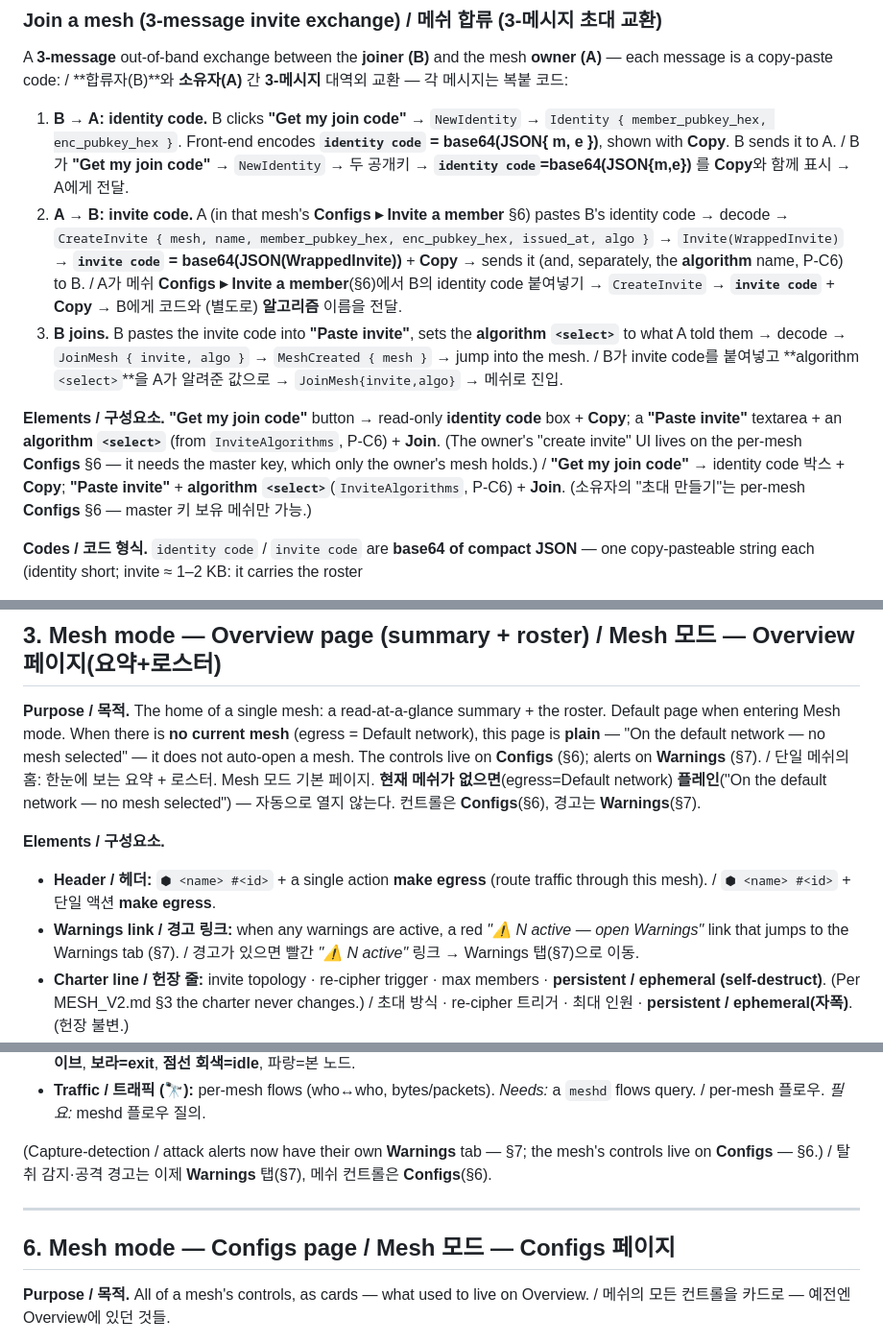
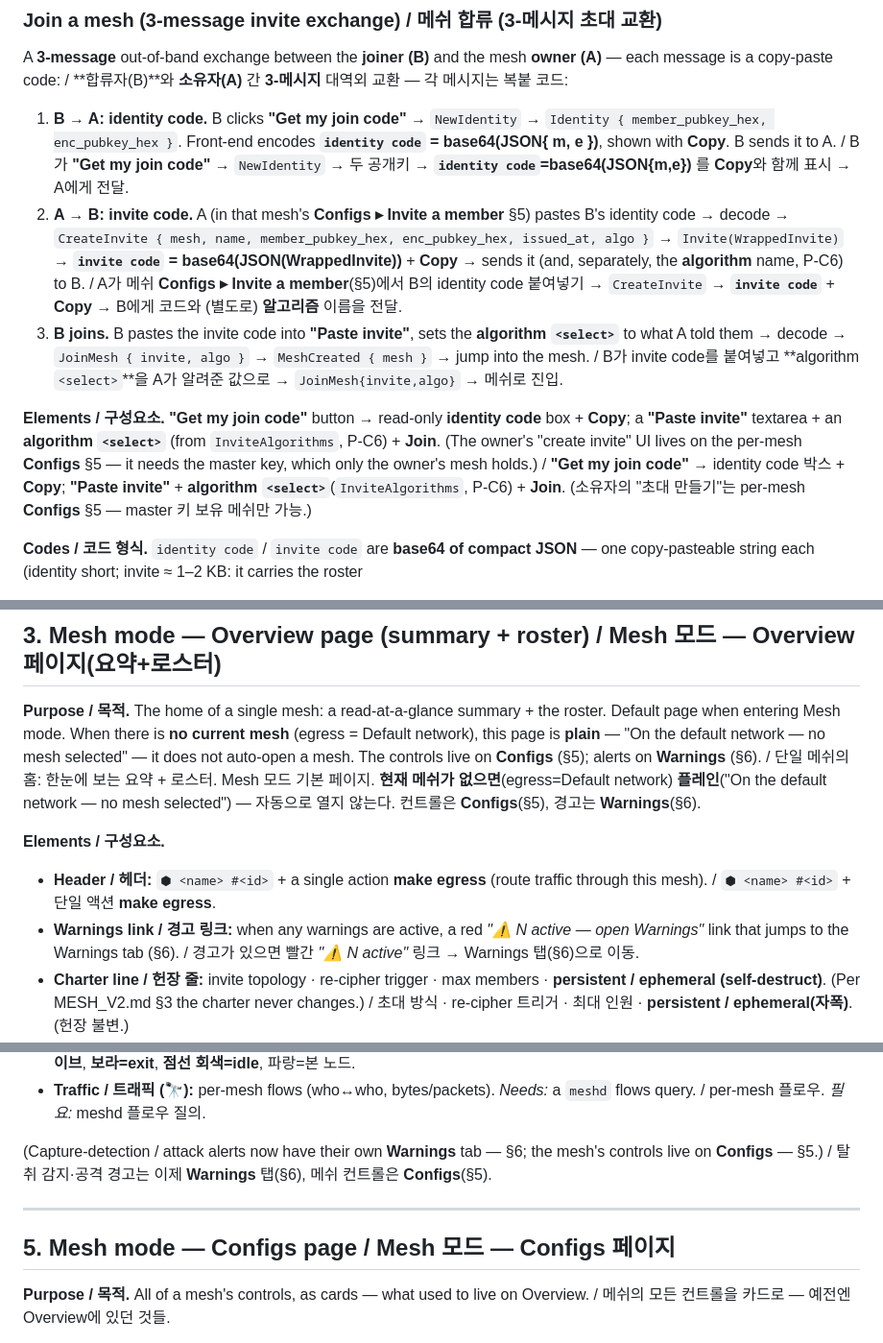
Before and after one commit to omnyx2/HopeYouBeKind, a Markdown page: docs/GUI_PAGES.md, 3 parts joined by grey strips. Shown at 96% size. Drawn GitHub-style.

```diff
--- a/docs/GUI_PAGES.md
+++ b/docs/GUI_PAGES.md
@@ -194,11 +194,11 @@ A **3-message** out-of-band exchange between the **joiner (B)** and the mesh **o
    **`identity code` = base64(JSON{ m, e })**, shown with **Copy**. B sends it to A.
    / B가 **"Get my join code"** → `NewIdentity` → 두 공개키 → **`identity code`=base64(JSON{m,e})**
    를 **Copy**와 함께 표시 → A에게 전달.
-2. **A → B: invite code.** A (in that mesh's **Configs ▸ Invite a member** §6) pastes
+2. **A → B: invite code.** A (in that mesh's **Configs ▸ Invite a member** §5) pastes
    B's identity code → decode → `CreateInvite { mesh, name, member_pubkey_hex,
    enc_pubkey_hex, issued_at, algo }` → `Invite(WrappedInvite)` → **`invite code` =
    base64(JSON(WrappedInvite))** + **Copy** → sends it (and, separately, the
-   **algorithm** name, P-C6) to B. / A가 메쉬 **Configs ▸ Invite a member**(§6)에서 B의
+   **algorithm** name, P-C6) to B. / A가 메쉬 **Configs ▸ Invite a member**(§5)에서 B의
    identity code 붙여넣기 → `CreateInvite` → **`invite code`** + **Copy** → B에게 코드와
    (별도로) **알고리즘** 이름을 전달.
 3. **B joins.** B pastes the invite code into **"Paste invite"**, sets the
@@ -210,10 +210,10 @@ A **3-message** out-of-band exchange between the **joiner (B)** and the mesh **o
 **Elements / 구성요소.** **"Get my join code"** button → read-only **identity code**
 box + **Copy**; a **"Paste invite"** textarea + an **algorithm `<select>`** (from
 `InviteAlgorithms`, P-C6) + **Join**. (The owner's "create invite" UI lives on the
-per-mesh **Configs** §6 — it needs the master key, which only the owner's mesh holds.)
+per-mesh **Configs** §5 — it needs the master key, which only the owner's mesh holds.)
 / **"Get my join code"** → identity code 박스 + **Copy**; **"Paste invite"** + **algorithm
 `<select>`**(`InviteAlgorithms`, P-C6) + **Join**. (소유자의 "초대 만들기"는 per-mesh
-**Configs** §6 — master 키 보유 메쉬만 가능.)
+**Configs** §5 — master 키 보유 메쉬만 가능.)
 
 **Codes / 코드 형식.** `identity code` / `invite code` are **base64 of compact JSON** —
 one copy-pasteable string each (identity short; invite ≈ 1–2 KB: it carries the roster
@@ -245,18 +245,18 @@ Overview reads at a glance.
 **Purpose / 목적.** The home of a single mesh: a read-at-a-glance summary + the
 roster. Default page when entering Mesh mode. When there is **no current mesh**
 (egress = Default network), this page is **plain** — "On the default network — no mesh
-selected" — it does not auto-open a mesh. The controls live on **Configs** (§6);
-alerts on **Warnings** (§7).
+selected" — it does not auto-open a mesh. The controls live on **Configs** (§5);
+alerts on **Warnings** (§6).
 / 단일 메쉬의 홈: 한눈에 보는 요약 + 로스터. Mesh 모드 기본 페이지. **현재 메쉬가
 없으면**(egress=Default network) **플레인**("On the default network — no mesh selected")
-— 자동으로 열지 않는다. 컨트롤은 **Configs**(§6), 경고는 **Warnings**(§7).
+— 자동으로 열지 않는다. 컨트롤은 **Configs**(§5), 경고는 **Warnings**(§6).
 
 **Elements / 구성요소.**
 - **Header / 헤더:** `⬢ <name> #<id>` + a single action **make egress** (route traffic
   through this mesh). / `⬢ <name> #<id>` + 단일 액션 **make egress**.
 - **Warnings link / 경고 링크:** when any warnings are active, a red *"⚠ N active —
-  open Warnings"* link that jumps to the Warnings tab (§7). / 경고가 있으면 빨간 *"⚠ N
-  active"* 링크 → Warnings 탭(§7)으로 이동.
+  open Warnings"* link that jumps to the Warnings tab (§6). / 경고가 있으면 빨간 *"⚠ N
+  active"* 링크 → Warnings 탭(§6)으로 이동.
 - **Charter line / 헌장 줄:** invite topology · re-cipher trigger · max members ·
   **persistent / ephemeral (self-destruct)**. (Per MESH_V2.md §3 the charter never
   changes.) / 초대 방식 · re-cipher 트리거 · 최대 인원 · **persistent / ephemeral(자폭)**. (헌장 불변.)
@@ -300,13 +300,13 @@ Peers and Topology are **live** (P6.3 done): `MeshInfo`'s `MemberView` now carri
 - **Traffic / 트래픽 (🔭):** per-mesh flows (who↔who, bytes/packets). *Needs:* a
   `meshd` flows query. / per-mesh 플로우. *필요:* meshd 플로우 질의.
 
-(Capture-detection / attack alerts now have their own **Warnings** tab — §7; the
-mesh's controls live on **Configs** — §6.) / 탈취 감지·공격 경고는 이제 **Warnings**
-탭(§7), 메쉬 컨트롤은 **Configs**(§6).
+(Capture-detection / attack alerts now have their own **Warnings** tab — §6; the
+mesh's controls live on **Configs** — §5.) / 탈취 감지·공격 경고는 이제 **Warnings**
+탭(§6), 메쉬 컨트롤은 **Configs**(§5).
 
 ---
 
-## 6. Mesh mode — Configs page / Mesh 모드 — Configs 페이지
+## 5. Mesh mode — Configs page / Mesh 모드 — Configs 페이지
 
 **Purpose / 목적.** All of a mesh's controls, as cards — what used to live on
 Overview. / 메쉬의 모든 컨트롤을 카드로 — 예전엔 Overview에 있던 것들.
```
Also changed, not shown: other parts of docs/GUI_PAGES.md (+6 -6 lines), docs/GUI_CRYPTO.md (+2 -2 lines).
